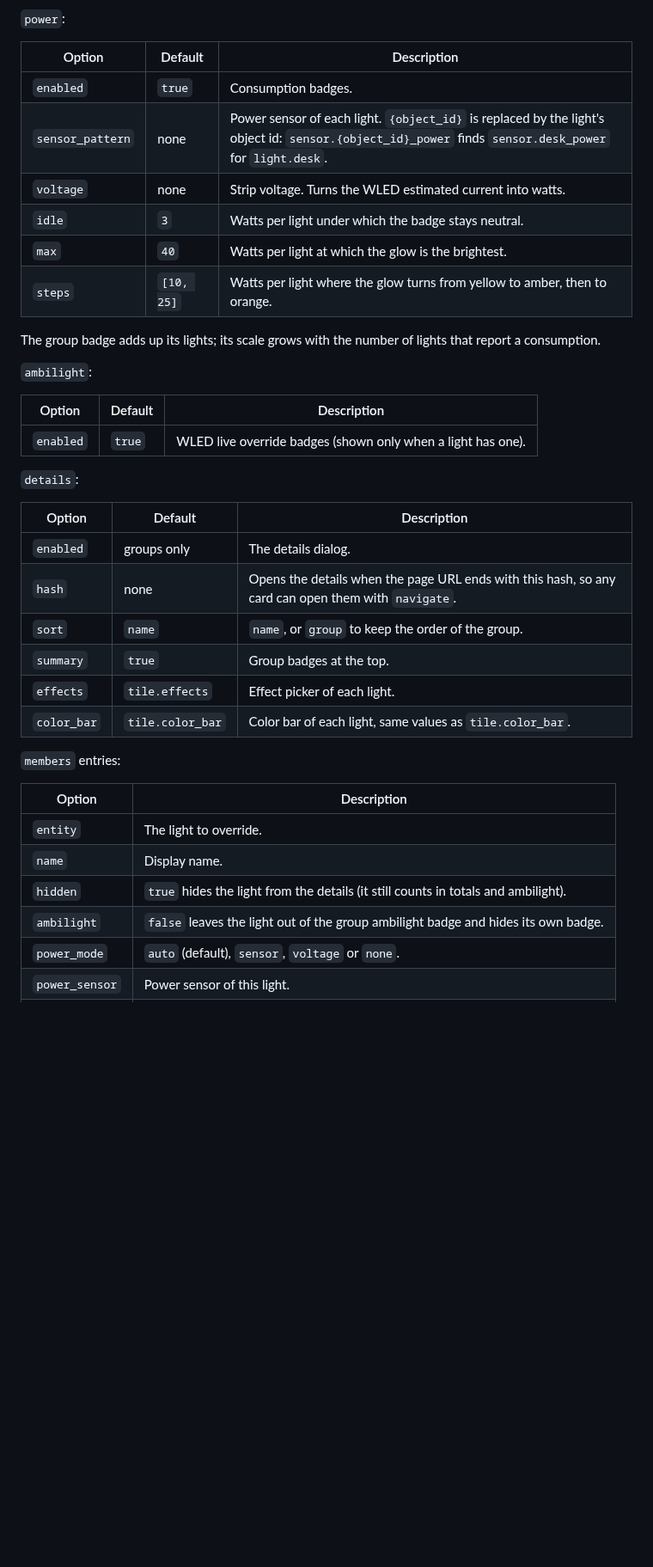
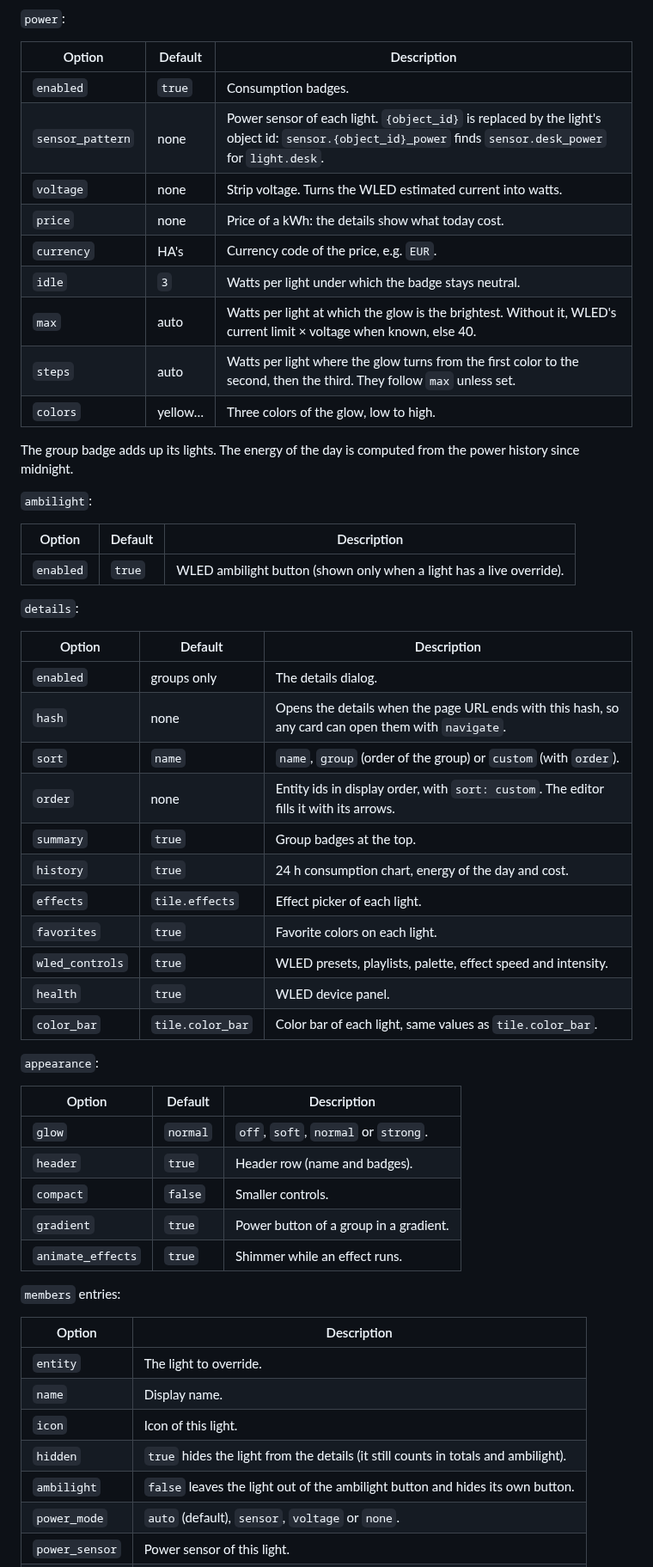
Before and after one commit to Florian-BARRE/vivid-cards, a Markdown page: README.md, the part around one of its changes. Shown at 86% size. Rendered like a GitHub page; blank space fills up the shorter version.

```diff
--- a/README.md
+++ b/README.md
@@ -118,33 +144,51 @@ object: `navigate`, `url`, `perform-action`…
 `power`:
 
-| Option           | Default    | Description                                                                                                                                            |
-| ---------------- | ---------- | ------------------------------------------------------------------------------------------------------------------------------------------------------ |
-| `enabled`        | `true`     | Consumption badges.                                                                                                                                    |
-| `sensor_pattern` | none       | Power sensor of each light. `{object_id}` is replaced by the light's object id: `sensor.{object_id}_power` finds `sensor.desk_power` for `light.desk`. |
-| `voltage`        | none       | Strip voltage. Turns the WLED estimated current into watts.                                                                                            |
-| `idle`           | `3`        | Watts per light under which the badge stays neutral.                                                                                                   |
-| `max`            | `40`       | Watts per light at which the glow is the brightest.                                                                                                    |
-| `steps`          | `[10, 25]` | Watts per light where the glow turns from yellow to amber, then to orange.                                                                             |
+| Option           | Default | Description                                                                                                                                            |
+| ---------------- | ------- | ------------------------------------------------------------------------------------------------------------------------------------------------------ |
+| `enabled`        | `true`  | Consumption badges.                                                                                                                                    |
+| `sensor_pattern` | none    | Power sensor of each light. `{object_id}` is replaced by the light's object id: `sensor.{object_id}_power` finds `sensor.desk_power` for `light.desk`. |
+| `voltage`        | none    | Strip voltage. Turns the WLED estimated current into watts.                                                                                            |
+| `price`          | none    | Price of a kWh: the details show what today cost.                                                                                                      |
+| `currency`       | HA's    | Currency code of the price, e.g. `EUR`.                                                                                                                |
+| `idle`           | `3`     | Watts per light under which the badge stays neutral.                                                                                                   |
+| `max`            | auto    | Watts per light at which the glow is the brightest. Without it, WLED's current limit × voltage when known, else 40.                                    |
+| `steps`          | auto    | Watts per light where the glow turns from the first color to the second, then the third. They follow `max` unless set.                                 |
+| `colors`         | yellow… | Three colors of the glow, low to high.                                                                                                                 |
 
-The group badge adds up its lights; its scale grows with the number of lights
-that report a consumption.
+The group badge adds up its lights. The energy of the day is computed from the
+power history since midnight.
 
 `ambilight`:
 
-| Option    | Default | Description                                                  |
-| --------- | ------- | ------------------------------------------------------------ |
-| `enabled` | `true`  | WLED live override badges (shown only when a light has one). |
+| Option    | Default | Description                                                          |
+| --------- | ------- | -------------------------------------------------------------------- |
+| `enabled` | `true`  | WLED ambilight button (shown only when a light has a live override). |
 
 `details`:
 
-| Option      | Default          | Description                                                                                         |
-| ----------- | ---------------- | --------------------------------------------------------------------------------------------------- |
-| `enabled`   | groups only      | The details dialog.                                                                                 |
-| `hash`      | none             | Opens the details when the page URL ends with this hash, so any card can open them with `navigate`. |
-| `sort`      | `name`           | `name`, or `group` to keep the order of the group.                                                  |
-| `summary`   | `true`           | Group badges at the top.                                                                            |
-| `effects`   | `tile.effects`   | Effect picker of each light.                                                                        |
-| `color_bar` | `tile.color_bar` | Color bar of each light, same values as `tile.color_bar`.                                           |
+| Option          | Default          | Description                                                                                         |
+| --------------- | ---------------- | --------------------------------------------------------------------------------------------------- |
+| `enabled`       | groups only      | The details dialog.                                                                                 |
+| `hash`          | none             | Opens the details when the page URL ends with this hash, so any card can open them with `navigate`. |
+| `sort`          | `name`           | `name`, `group` (order of the group) or `custom` (with `order`).                                    |
+| `order`         | none             | Entity ids in display order, with `sort: custom`. The editor fills it with its arrows.              |
+| `summary`       | `true`           | Group badges at the top.                                                                            |
+| `history`       | `true`           | 24 h consumption chart, energy of the day and cost.                                                 |
+| `effects`       | `tile.effects`   | Effect picker of each light.                                                                        |
+| `favorites`     | `true`           | Favorite colors on each light.                                                                      |
+| `wled_controls` | `true`           | WLED presets, playlists, palette, effect speed and intensity.                                       |
+| `health`        | `true`           | WLED device panel.                                                                                  |
+| `color_bar`     | `tile.color_bar` | Color bar of each light, same values as `tile.color_bar`.                                           |
+
+`appearance`:
+
+| Option            | Default  | Description                            |
+| ----------------- | -------- | -------------------------------------- |
+| `glow`            | `normal` | `off`, `soft`, `normal` or `strong`.   |
+| `header`          | `true`   | Header row (name and badges).          |
+| `compact`         | `false`  | Smaller controls.                      |
+| `gradient`        | `true`   | Power button of a group in a gradient. |
+| `animate_effects` | `true`   | Shimmer while an effect runs.          |
 
 `members` entries:
 
@@ -152,8 +196,9 @@ that report a consumption.
 | -------------- | ---------------------------------------------------------------------------------- |
 | `entity`       | The light to override.                                                             |
 | `name`         | Display name.                                                                      |
+| `icon`         | Icon of this light.                                                                |
 | `hidden`       | `true` hides the light from the details (it still counts in totals and ambilight). |
-| `ambilight`    | `false` leaves the light out of the group ambilight badge and hides its own badge. |
+| `ambilight`    | `false` leaves the light out of the ambilight button and hides its own button.     |
 | `power_mode`   | `auto` (default), `sensor`, `voltage` or `none`.                                   |
 | `power_sensor` | Power sensor of this light.                                                        |
 | `voltage`      | Voltage of this strip, instead of `power.voltage`.                                 |
```
Also changed, not shown: other parts of README.md (+70 -35 lines), CHANGELOG.md (+33 -0 lines), docs/assets/led-group-details.png, docs/assets/led-group-editor.png, docs/assets/led-group.png, 3 other files.
